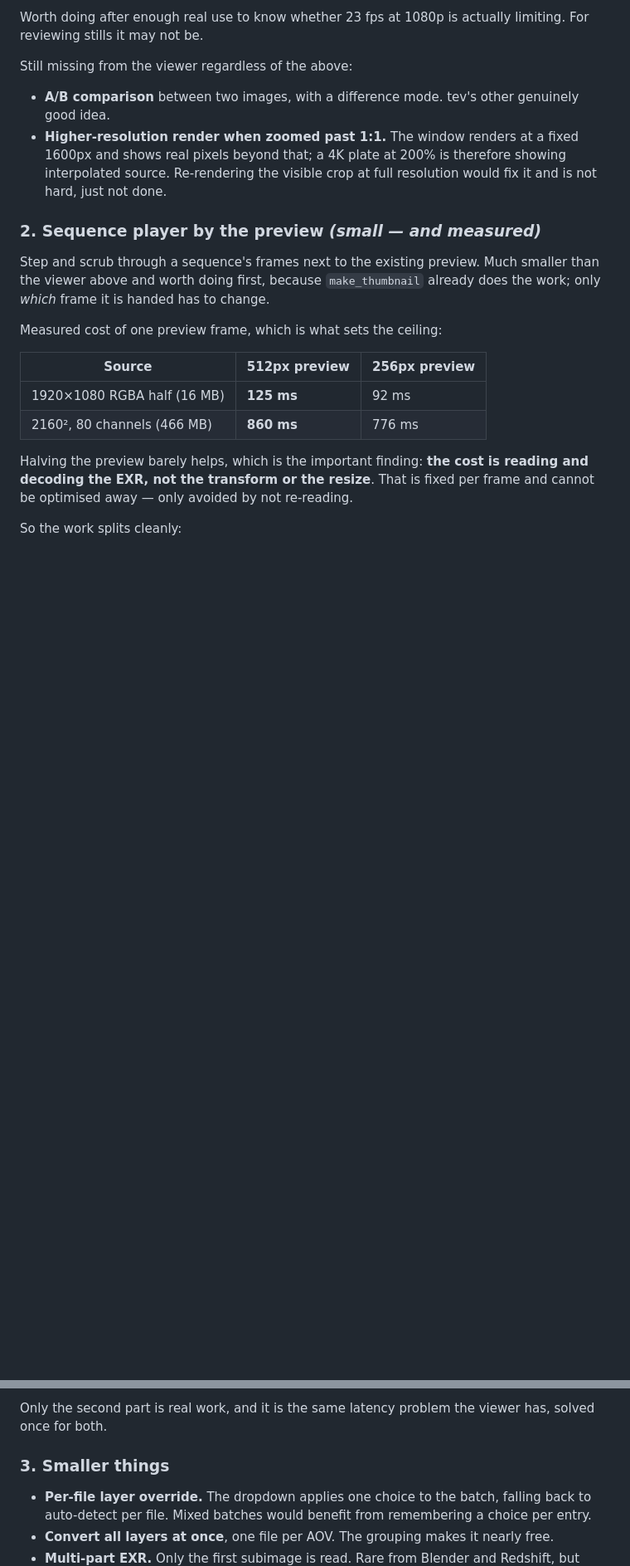
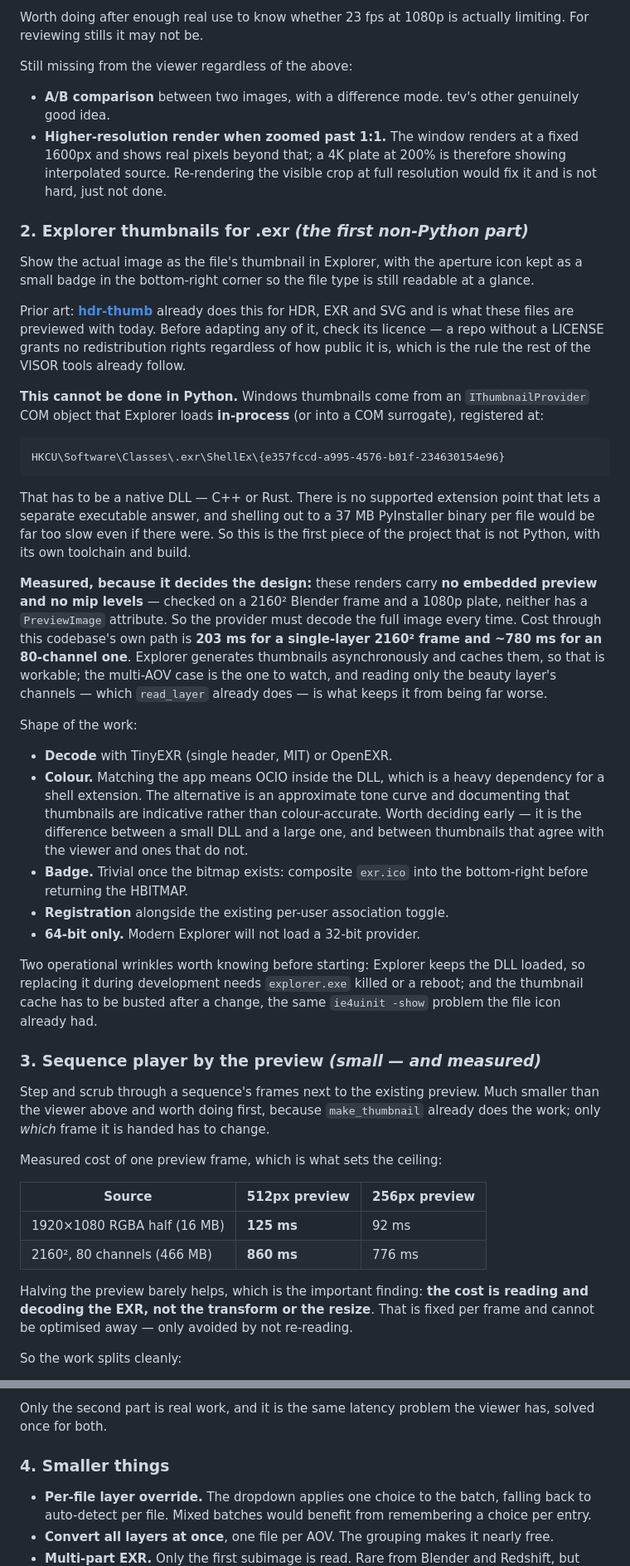
Before and after one commit to visorooo/EXRtoSRGB, a Markdown page: ROADMAP.md, 2 parts joined by grey strips. Shown at 83% size. Rendered like a GitHub page; blank space fills up the shorter version.

Commit message:
Roadmap Explorer thumbnails for .exr
Show the image itself as the file thumbnail, with the aperture icon kept
as a badge in the corner.

Written up with the constraint that decides it: Windows thumbnails come
from an IThumbnailProvider COM object loaded in-process by Explorer, so
it has to be a native DLL. There is no extension point a separate
executable can answer, and spawning a 37 MB PyInstaller binary per file
would be far too slow regardless. This would be the first part of the
project that is not Python.

Measured what the design hangs on: these renders carry no embedded
preview and no mip levels, checked on a 2160 square Blender frame and a
1080p plate, so the provider must decode the full image every time.
Through this codebase's path that is 203 ms for a single-layer frame and
about 780 ms for an 80-channel one - workable given Explorer thumbnails
asynchronously and caches, with the multi-AOV case the one to watch.

Notes hdr-thumb as prior art and flags checking its licence first, per
the convention the other VISOR repos already follow. Also records the two
operational wrinkles: Explorer holds the DLL loaded so replacing it needs
explorer killed, and the thumbnail cache needs busting after a change -
the same problem the file icon already had.

Co-Authored-By: Claude Opus 5 <noreply@anthropic.com>

````diff
--- a/ROADMAP.md
+++ b/ROADMAP.md
@@ -262,7 +262,59 @@ Still missing from the viewer regardless of the above:
   showing interpolated source. Re-rendering the visible crop at full resolution
   would fix it and is not hard, just not done.
 
-### 2. Sequence player by the preview *(small — and measured)*
+### 2. Explorer thumbnails for .exr *(the first non-Python part)*
+
+Show the actual image as the file's thumbnail in Explorer, with the aperture icon
+kept as a small badge in the bottom-right corner so the file type is still
+readable at a glance.
+
+Prior art: **[hdr-thumb](https://github.com/VitalSkib/hdr-thumb)** already does
+this for HDR, EXR and SVG and is what these files are previewed with today. Before
+adapting any of it, check its licence — a repo without a LICENSE grants no
+redistribution rights regardless of how public it is, which is the rule the rest of
+the VISOR tools already follow.
+
+**This cannot be done in Python.** Windows thumbnails come from an
+`IThumbnailProvider` COM object that Explorer loads **in-process** (or into a COM
+surrogate), registered at:
+
+```
+HKCU\Software\Classes\.exr\ShellEx\{e357fccd-a995-4576-b01f-234630154e96}
+```
+
+That has to be a native DLL — C++ or Rust. There is no supported extension point
+that lets a separate executable answer, and shelling out to a 37 MB PyInstaller
+binary per file would be far too slow even if there were. So this is the first
+piece of the project that is not Python, with its own toolchain and build.
+
+**Measured, because it decides the design:** these renders carry **no embedded
+preview and no mip levels** — checked on a 2160² Blender frame and a 1080p plate,
+neither has a `PreviewImage` attribute. So the provider must decode the full image
+every time. Cost through this codebase's own path is **203 ms for a single-layer
+2160² frame and ~780 ms for an 80-channel one**. Explorer generates thumbnails
+asynchronously and caches them, so that is workable; the multi-AOV case is the one
+to watch, and reading only the beauty layer's channels — which `read_layer` already
+does — is what keeps it from being far worse.
+
+Shape of the work:
+
+- **Decode** with TinyEXR (single header, MIT) or OpenEXR.
+- **Colour.** Matching the app means OCIO inside the DLL, which is a heavy
+  dependency for a shell extension. The alternative is an approximate tone curve
+  and documenting that thumbnails are indicative rather than colour-accurate.
+  Worth deciding early — it is the difference between a small DLL and a large one,
+  and between thumbnails that agree with the viewer and ones that do not.
+- **Badge.** Trivial once the bitmap exists: composite `exr.ico` into the
+  bottom-right before returning the HBITMAP.
+- **Registration** alongside the existing per-user association toggle.
+- **64-bit only.** Modern Explorer will not load a 32-bit provider.
+
+Two operational wrinkles worth knowing before starting: Explorer keeps the DLL
+loaded, so replacing it during development needs `explorer.exe` killed or a
+reboot; and the thumbnail cache has to be busted after a change, the same
+`ie4uinit -show` problem the file icon already had.
+
+### 3. Sequence player by the preview *(small — and measured)*
 
 Step and scrub through a sequence's frames next to the existing preview. Much
 smaller than the viewer above and worth doing first, because `make_thumbnail`
@@ -294,7 +346,7 @@ So the work splits cleanly:
 Only the second part is real work, and it is the same latency problem the viewer
 has, solved once for both.
 
-### 3. Smaller things
+### 4. Smaller things
 
 - **Per-file layer override.** The dropdown applies one choice to the batch, falling
   back to auto-detect per file. Mixed batches would benefit from remembering a
````
Also changed, not shown: other parts of ROADMAP.md (+2 -0 lines), README.md (+6 -1 lines).
